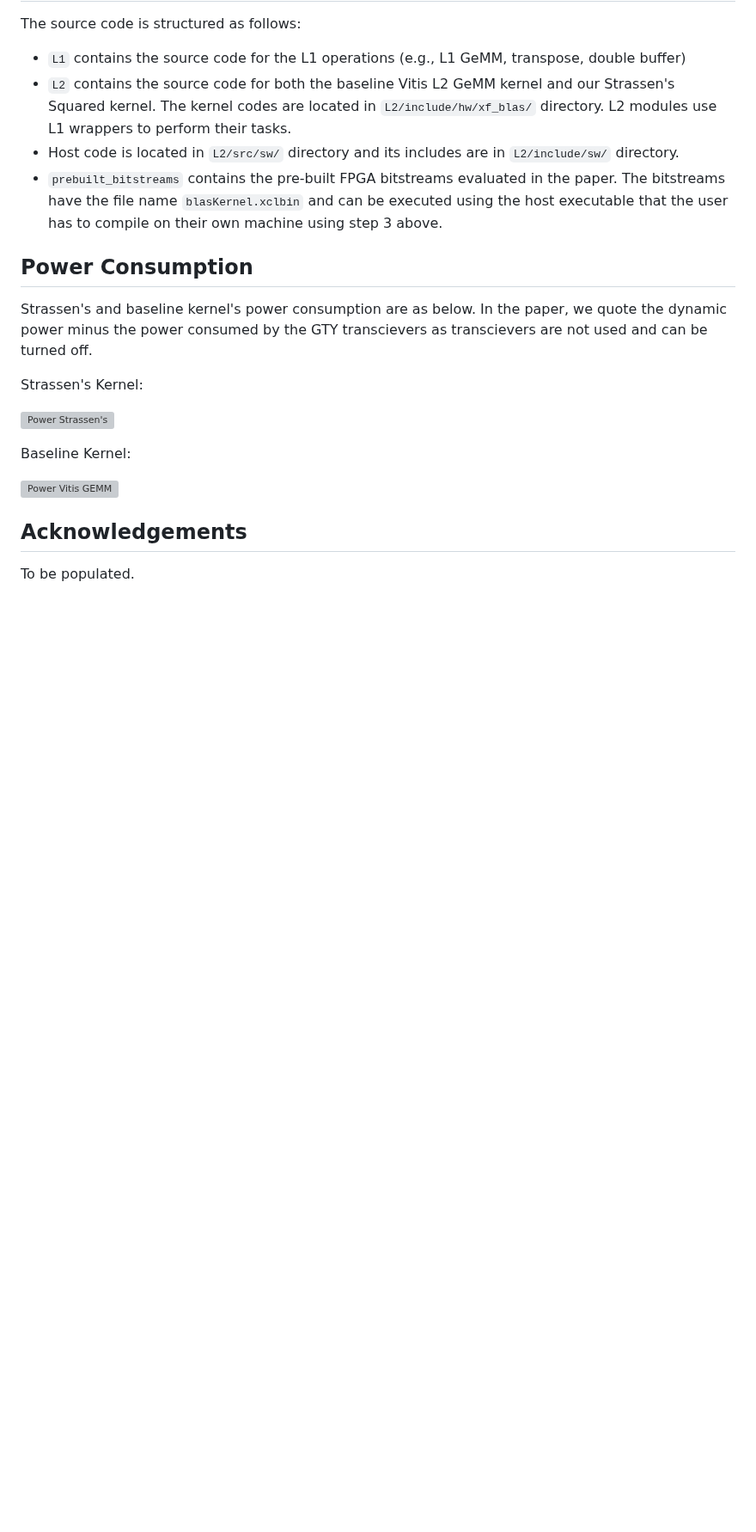
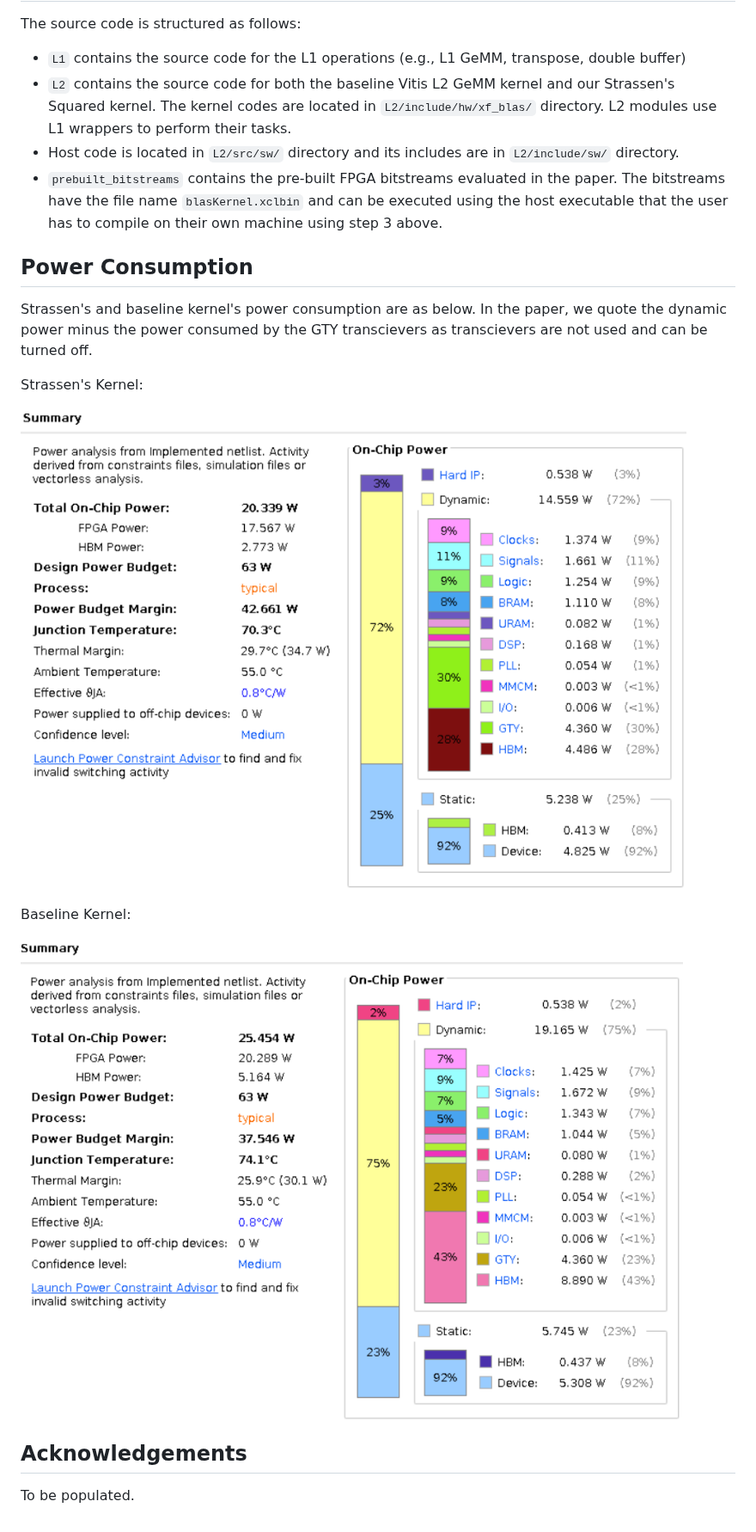
Before and after one commit to afzalxo/FFGEMM, a Markdown page: README.md, the part around the change. Shown at 86% size. Drawn GitHub-style; blank space fills up the shorter version; grey boxes are pictures that could not be loaded.

Commit message:
Added power consumption images

```diff
--- a/README.md
+++ b/README.md
@@ -76,11 +76,11 @@ Strassen's and baseline kernel's power consumption are as below. In the paper, w
 
 Strassen's Kernel:
 
-![Power Strassen's]()
+![Power Strassen's](https://raw.githubusercontent.com/afzalxo/FFGeMM/master/images/power-strassens.png?token=GHSAT0AAAAAACOTYL5H6PUJLZCQRFA3OTXMZSAJWLA)
 
 Baseline Kernel:
 
-![Power Vitis GEMM]()
+![Power Vitis GEMM](https://github.com/afzalxo/FFGeMM/blob/master/images/power-baseline.png?raw=true)
 
 ## Acknowledgements
 To be populated.
```
